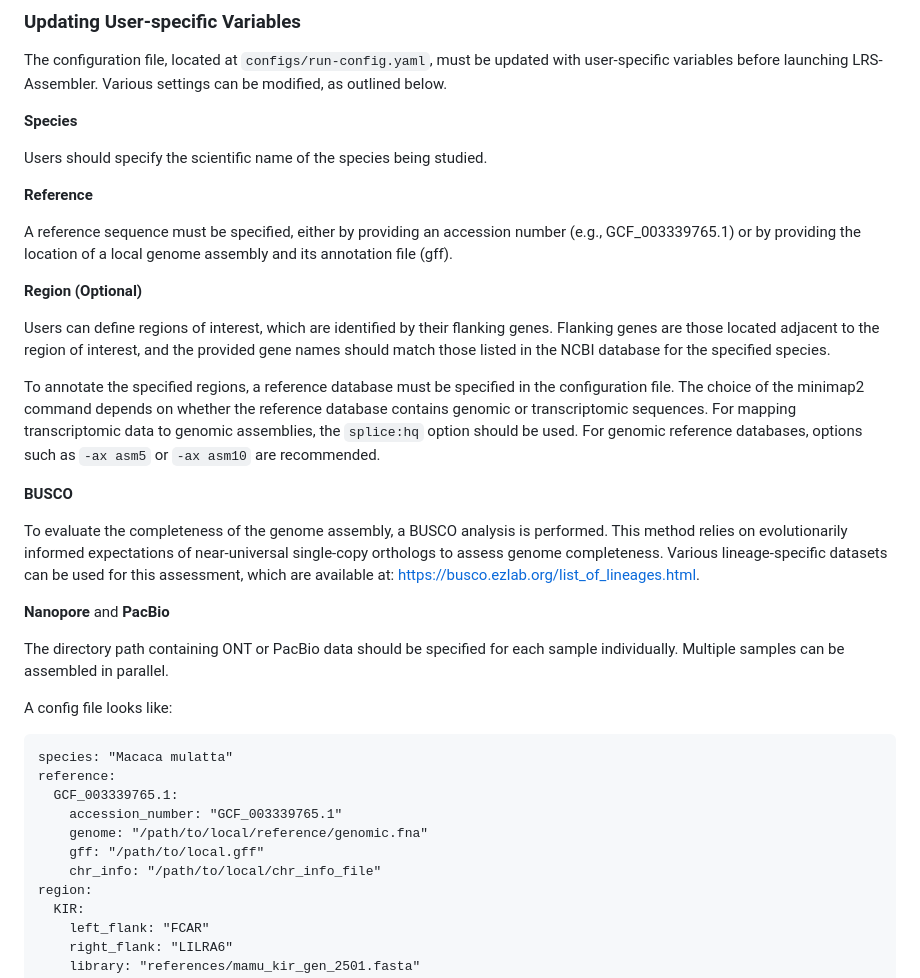
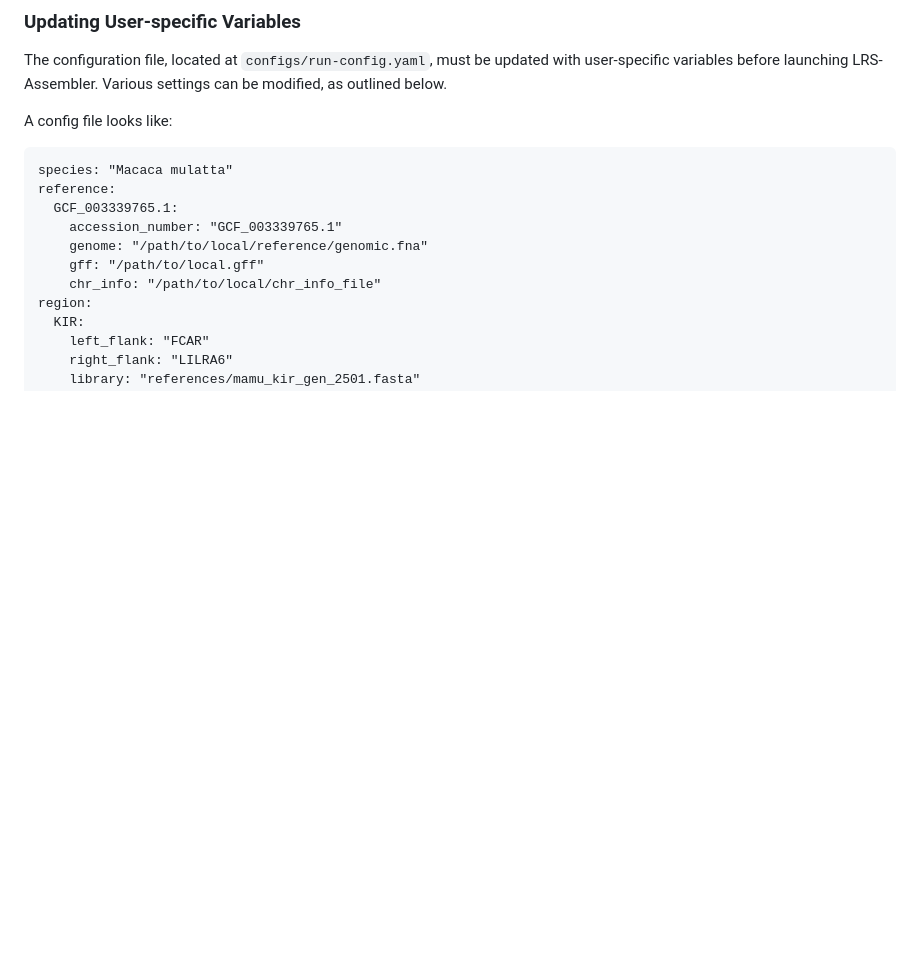
Before and after one commit to BPRC-Bioinfo/LRS-Assembler, a Markdown page: README.md, the part around one of its changes. Drawn GitHub-style; blank space fills up the shorter version.

````diff
--- a/README.md
+++ b/README.md
@@ -23,28 +23,6 @@ Before running LRS-Assembler, the user has to provide the location of the input
 ### Updating User-specific Variables
 
 The configuration file, located at ```configs/run-config.yaml```, must be updated with user-specific variables before launching LRS-Assembler. Various settings can be modified, as outlined below.
-
-**Species**
-
-Users should specify the scientific name of the species being studied.
-
-**Reference**
-
-A reference sequence must be specified, either by providing an accession number (e.g., GCF_003339765.1) or by providing the location of a local genome assembly and its annotation file (gff).
-
-**Region (Optional)**
-
-Users can define regions of interest, which are identified by their flanking genes. Flanking genes are those located adjacent to the region of interest, and the provided gene names should match those listed in the NCBI database for the specified species.
-
-To annotate the specified regions, a reference database must be specified in the configuration file. The choice of the minimap2 command depends on whether the reference database contains genomic or transcriptomic sequences. For mapping transcriptomic data to genomic assemblies, the ```splice:hq``` option should be used. For genomic reference databases, options such as ```-ax asm5``` or ```-ax asm10``` are recommended.
-
-**BUSCO**
-
-To evaluate the completeness of the genome assembly, a BUSCO analysis is performed. This method relies on evolutionarily informed expectations of near-universal single-copy orthologs to assess genome completeness. Various lineage-specific datasets can be used for this assessment, which are available at: https://busco.ezlab.org/list_of_lineages.html.
-
-**Nanopore** and **PacBio**
-
-The directory path containing ONT or PacBio data should be specified for each sample individually. Multiple samples can be assembled in parallel.
 
 A config file looks like:
 ```
````
Also changed, not shown: other parts of README.md (+19 -40 lines).
